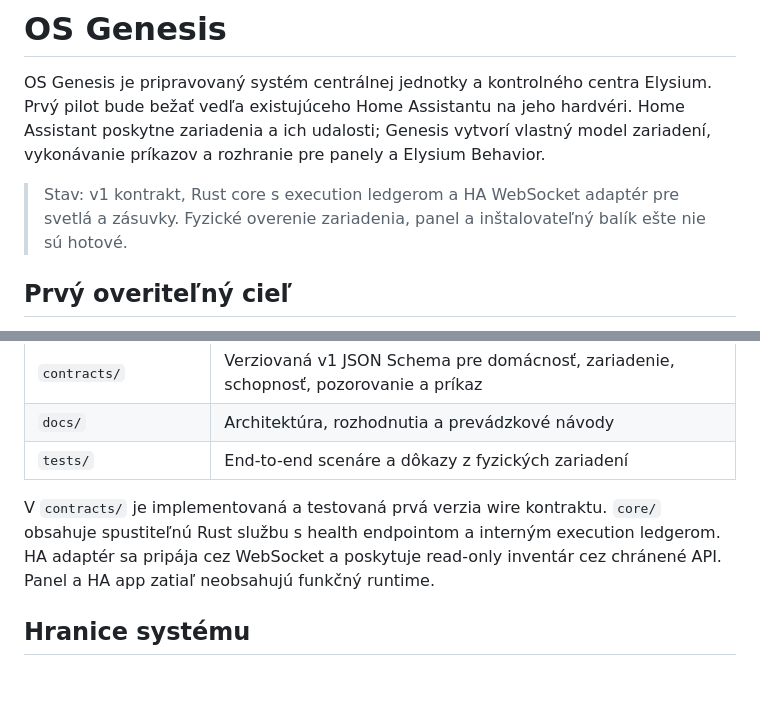
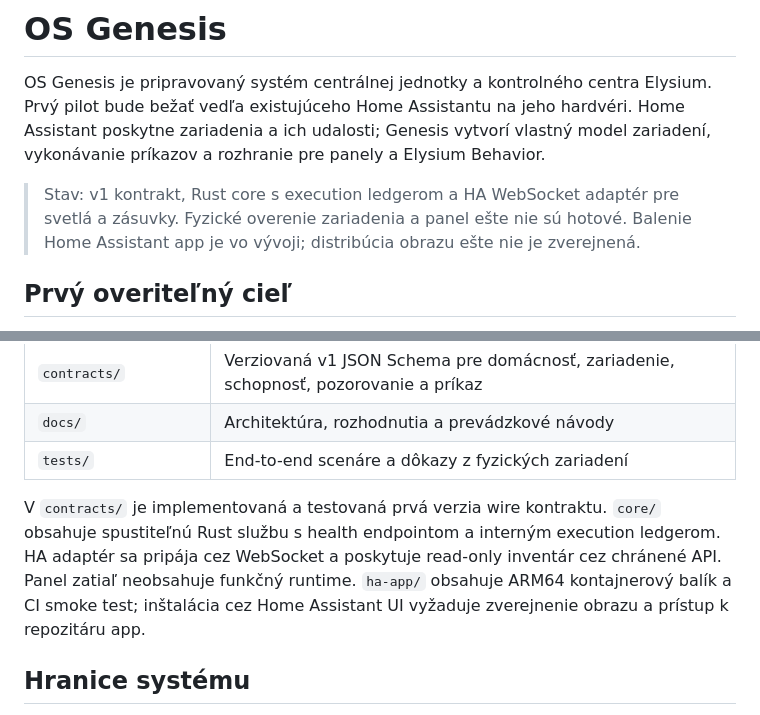
Before and after one commit to Elysium-a-s/OS-Genesis, a Markdown page: README.md, 2 parts joined by grey strips. GitHub-like rendering; blank space fills up the shorter version.

Commit message:
docs: clarify HA app packaging state

```diff
--- a/README.md
+++ b/README.md
@@ -2,7 +2,7 @@
 
 OS Genesis je pripravovaný systém centrálnej jednotky a kontrolného centra Elysium. Prvý pilot bude bežať vedľa existujúceho Home Assistantu na jeho hardvéri. Home Assistant poskytne zariadenia a ich udalosti; Genesis vytvorí vlastný model zariadení, vykonávanie príkazov a rozhranie pre panely a Elysium Behavior.
 
-> Stav: v1 kontrakt, Rust core s execution ledgerom a HA WebSocket adaptér pre svetlá a zásuvky. Fyzické overenie zariadenia, panel a inštalovateľný balík ešte nie sú hotové.
+> Stav: v1 kontrakt, Rust core s execution ledgerom a HA WebSocket adaptér pre svetlá a zásuvky. Fyzické overenie zariadenia a panel ešte nie sú hotové. Balenie Home Assistant app je vo vývoji; distribúcia obrazu ešte nie je zverejnená.
 
 ## Prvý overiteľný cieľ
 
@@ -20,7 +20,7 @@ Genesis načíta jedno skutočné svetlo z Home Assistantu, zobrazí jeho stav n
 | `docs/` | Architektúra, rozhodnutia a prevádzkové návody |
 | `tests/` | End-to-end scenáre a dôkazy z fyzických zariadení |
 
-V `contracts/` je implementovaná a testovaná prvá verzia wire kontraktu. `core/` obsahuje spustiteľnú Rust službu s health endpointom a interným execution ledgerom. HA adaptér sa pripája cez WebSocket a poskytuje read-only inventár cez chránené API. Panel a HA app zatiaľ neobsahujú funkčný runtime.
+V `contracts/` je implementovaná a testovaná prvá verzia wire kontraktu. `core/` obsahuje spustiteľnú Rust službu s health endpointom a interným execution ledgerom. HA adaptér sa pripája cez WebSocket a poskytuje read-only inventár cez chránené API. Panel zatiaľ neobsahuje funkčný runtime. `ha-app/` obsahuje ARM64 kontajnerový balík a CI smoke test; inštalácia cez Home Assistant UI vyžaduje zverejnenie obrazu a prístup k repozitáru app.
 
 ## Hranice systému
 
```
